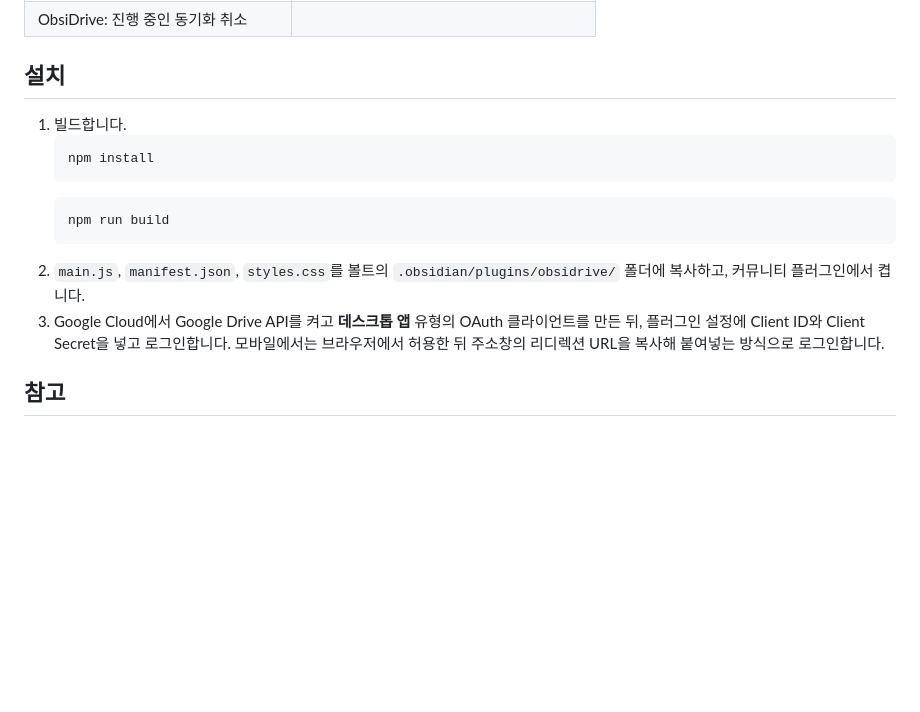
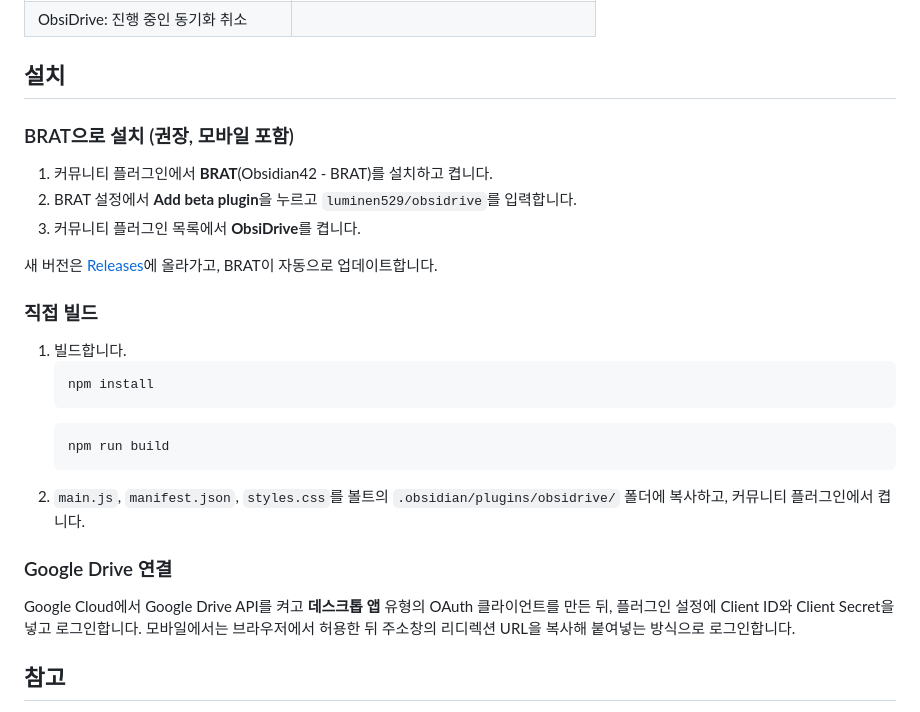
Before and after one commit to luminen529/obsidrive, a Markdown page: README.md, the part around the change. GitHub-like rendering; blank space fills up the shorter version.

Commit message:
docs: add BRAT install instructions to README

````diff
--- a/README.md
+++ b/README.md
@@ -69,6 +69,16 @@ Obsidian 시작 시, 주기적으로(기본 5분), 편집이 멈춘 뒤(기본 3
 
 ## 설치
 
+### BRAT으로 설치 (권장, 모바일 포함)
+
+1. 커뮤니티 플러그인에서 **BRAT**(Obsidian42 - BRAT)를 설치하고 켭니다.
+2. BRAT 설정에서 **Add beta plugin**을 누르고 `luminen529/obsidrive`를 입력합니다.
+3. 커뮤니티 플러그인 목록에서 **ObsiDrive**를 켭니다.
+
+새 버전은 [Releases](https://github.com/luminen529/obsidrive/releases)에 올라가고, BRAT이 자동으로 업데이트합니다.
+
+### 직접 빌드
+
 1. 빌드합니다.
    ```bash
    npm install
@@ -77,8 +87,11 @@ Obsidian 시작 시, 주기적으로(기본 5분), 편집이 멈춘 뒤(기본 3
    npm run build
    ```
 2. `main.js`, `manifest.json`, `styles.css`를 볼트의 `.obsidian/plugins/obsidrive/` 폴더에 복사하고, 커뮤니티 플러그인에서 켭니다.
-3. Google Cloud에서 Google Drive API를 켜고 **데스크톱 앱** 유형의 OAuth 클라이언트를 만든 뒤, 플러그인 설정에 Client ID와 Client Secret을 넣고 로그인합니다.
-   모바일에서는 브라우저에서 허용한 뒤 주소창의 리디렉션 URL을 복사해 붙여넣는 방식으로 로그인합니다.
+
+### Google Drive 연결
+
+Google Cloud에서 Google Drive API를 켜고 **데스크톱 앱** 유형의 OAuth 클라이언트를 만든 뒤, 플러그인 설정에 Client ID와 Client Secret을 넣고 로그인합니다.
+모바일에서는 브라우저에서 허용한 뒤 주소창의 리디렉션 URL을 복사해 붙여넣는 방식으로 로그인합니다.
 
 ## 참고
 
````
